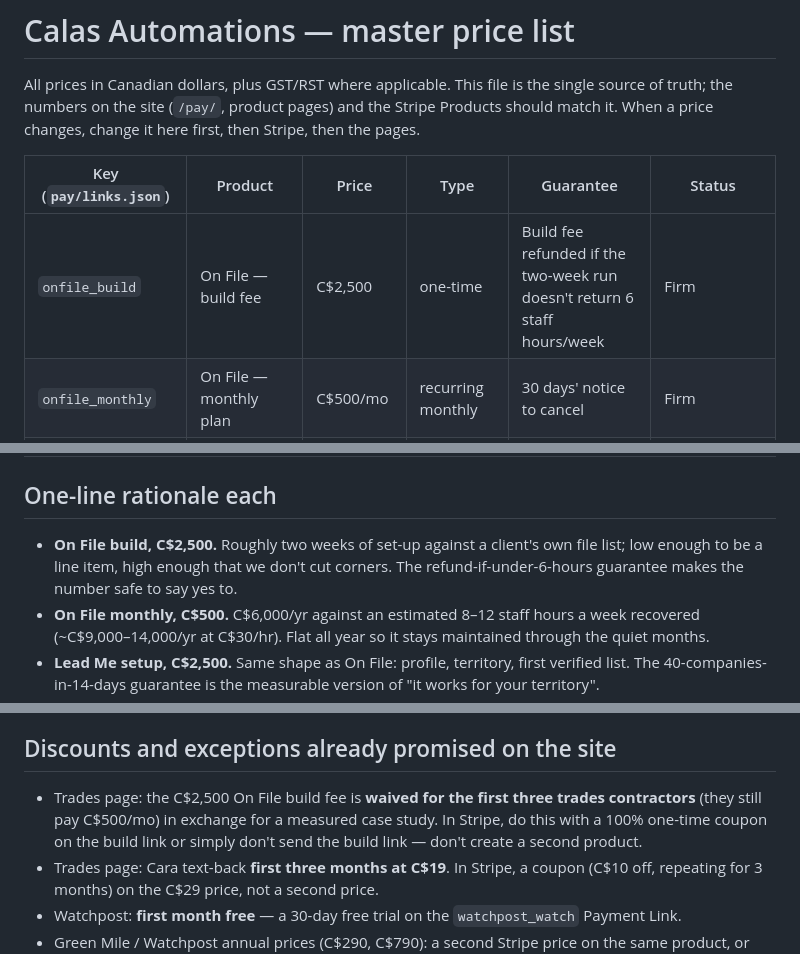
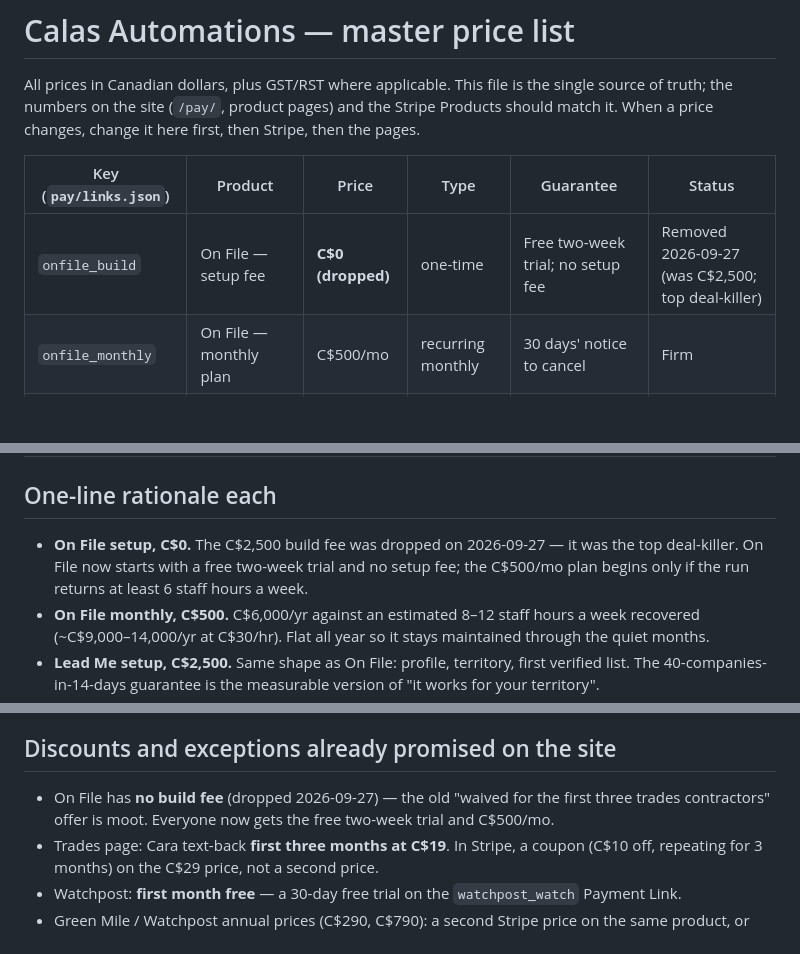
Before and after one commit to calasdan-sketch/calas-site, a Markdown page: PRICING.md, 3 parts joined by grey strips. GitHub-like rendering; blank space fills up the shorter version.

Commit message:
PRICING.md: drop On File build fee, reflect  setup + free trial

```diff
--- a/PRICING.md
+++ b/PRICING.md
@@ -4,7 +4,7 @@ All prices in Canadian dollars, plus GST/RST where applicable. This file is the
 
 | Key (`pay/links.json`) | Product | Price | Type | Guarantee | Status |
 |---|---|---|---|---|---|
-| `onfile_build` | On File — build fee | C$2,500 | one-time | Build fee refunded if the two-week run doesn't return 6 staff hours/week | Firm |
+| `onfile_build` | On File — setup fee | **C$0 (dropped)** | one-time | Free two-week trial; no setup fee | Removed 2026-09-27 (was C$2,500; top deal-killer) |
 | `onfile_monthly` | On File — monthly plan | C$500/mo | recurring monthly | 30 days' notice to cancel | Firm |
 | `leadme_build` | Lead Me — setup fee | C$2,500 | one-time | Live with 40 verified warm companies in 14 days, or setup fee back | Firm |
 | `leadme_monthly` | Lead Me — monthly plan | C$500/mo | recurring monthly | 30 days' notice to cancel | Firm |
@@ -16,7 +16,7 @@ All prices in Canadian dollars, plus GST/RST where applicable. This file is the
 
 ## One-line rationale each
 
-- **On File build, C$2,500.** Roughly two weeks of set-up against a client's own file list; low enough to be a line item, high enough that we don't cut corners. The refund-if-under-6-hours guarantee makes the number safe to say yes to.
+- **On File setup, C$0.** The C$2,500 build fee was dropped on 2026-09-27 — it was the top deal-killer. On File now starts with a free two-week trial and no setup fee; the C$500/mo plan begins only if the run returns at least 6 staff hours a week.
 - **On File monthly, C$500.** C$6,000/yr against an estimated 8–12 staff hours a week recovered (~C$9,000–14,000/yr at C$30/hr). Flat all year so it stays maintained through the quiet months.
 - **Lead Me setup, C$2,500.** Same shape as On File: profile, territory, first verified list. The 40-companies-in-14-days guarantee is the measurable version of "it works for your territory".
 - **Lead Me monthly, C$500.** Ongoing finding, reading, scoring and drafting; priced against what a part-time SDR or a paid lead list costs, without the per-lead fee.
@@ -34,7 +34,7 @@ All prices in Canadian dollars, plus GST/RST where applicable. This file is the
 
 ## Discounts and exceptions already promised on the site
 
-- Trades page: the C$2,500 On File build fee is **waived for the first three trades contractors** (they still pay C$500/mo) in exchange for a measured case study. In Stripe, do this with a 100% one-time coupon on the build link or simply don't send the build link — don't create a second product.
+- On File has **no build fee** (dropped 2026-09-27) — the old "waived for the first three trades contractors" offer is moot. Everyone now gets the free two-week trial and C$500/mo.
 - Trades page: Cara text-back **first three months at C$19**. In Stripe, a coupon (C$10 off, repeating for 3 months) on the C$29 price, not a second price.
 - Watchpost: **first month free** — a 30-day free trial on the `watchpost_watch` Payment Link.
 - Green Mile / Watchpost annual prices (C$290, C$790): a second Stripe price on the same product, or offer by email; the site keys are the monthly ones.
```
